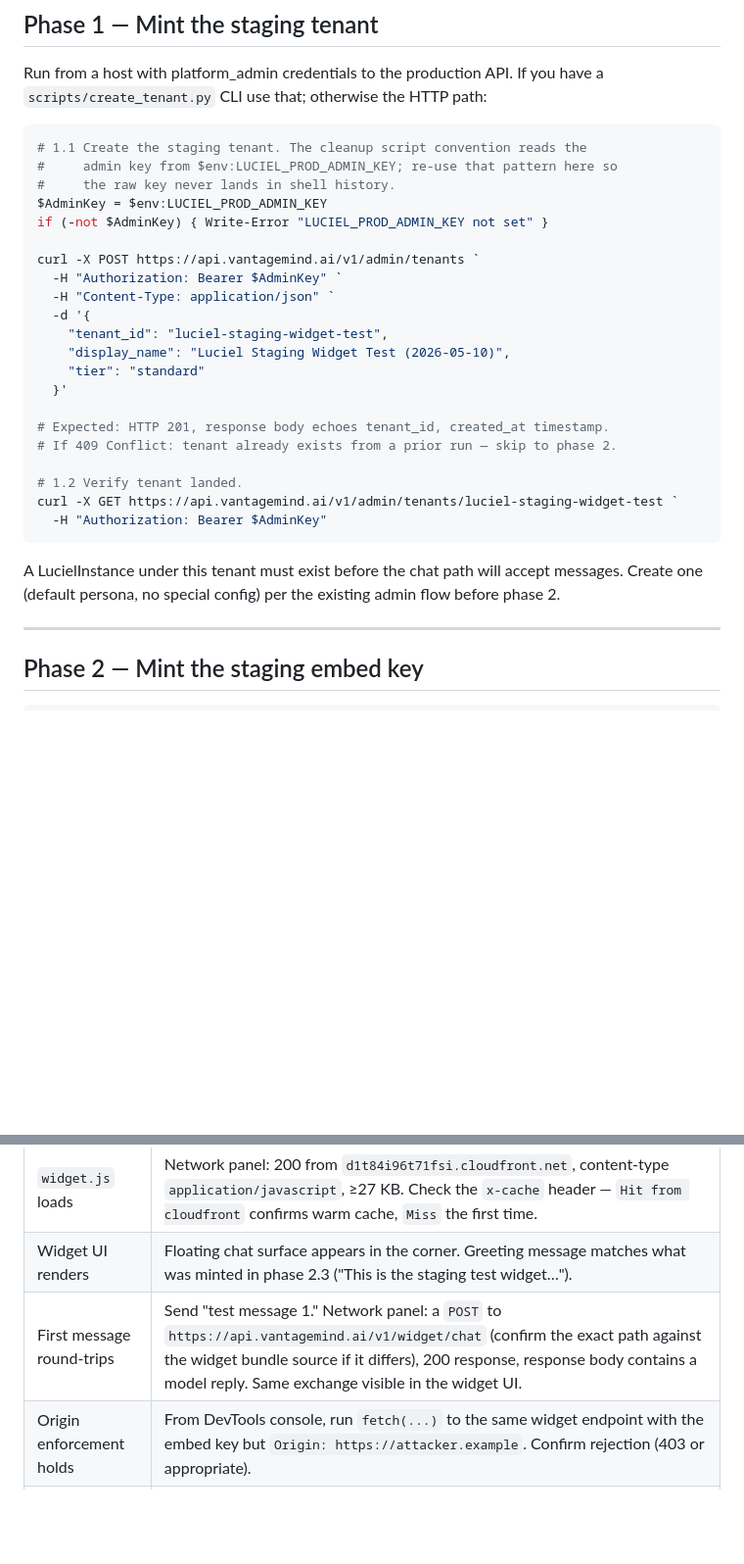
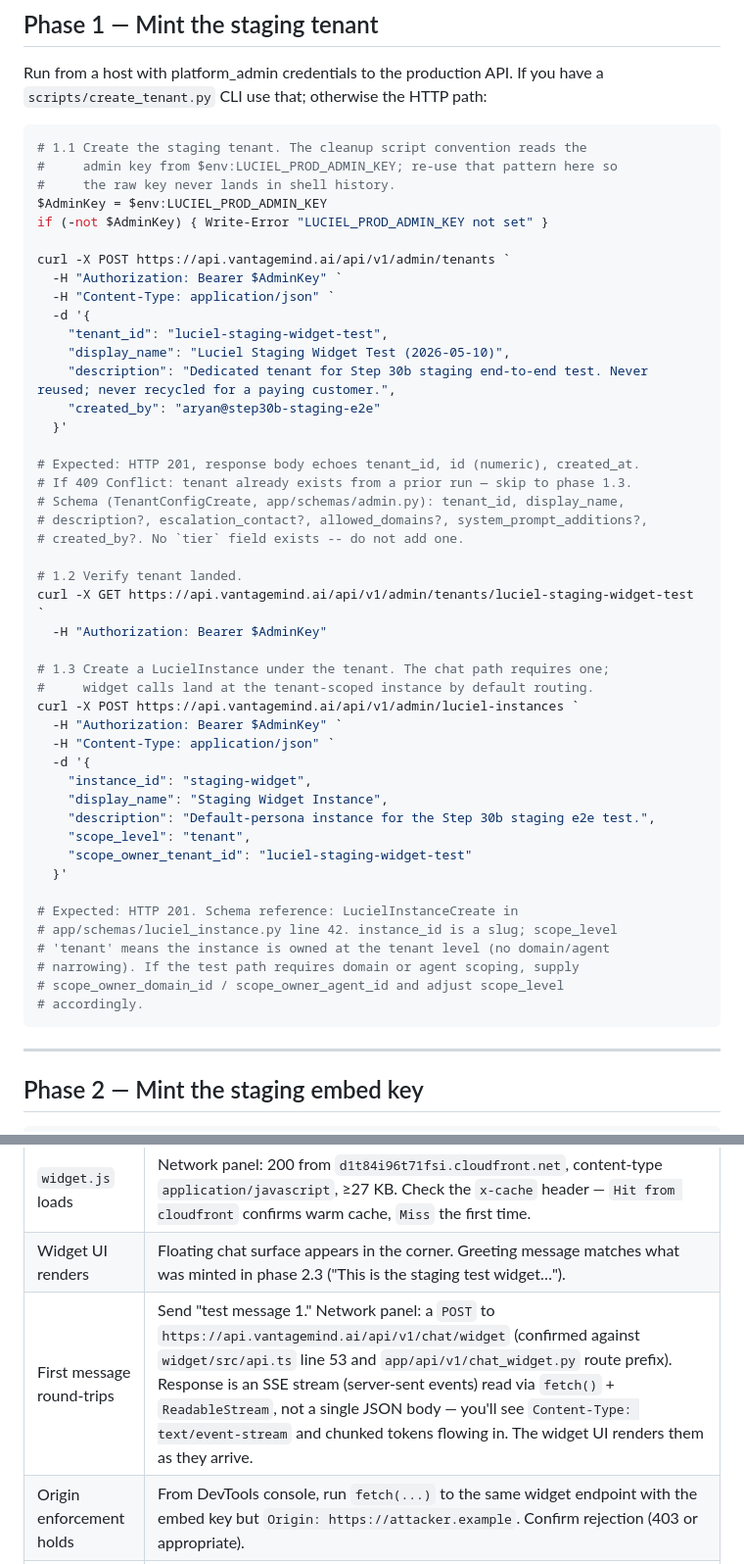
Before and after one commit to aryanonline/Luciel, a Markdown page: docs/runbooks/STEP_30B_STAGING_E2E.md, 2 parts joined by grey strips. Shown at 98% size. Drawn GitHub-style; blank space fills up the shorter version.

Commit message:
Step 30b runbook fix: correct API paths and TenantConfigCreate payload before staging test runs
Three corrections caught while pre-flighting Phase 1 against the actual repo:

1. API prefix is /api/v1, not /v1. settings.api_v1_prefix='/api/v1' in
   app/core/config.py applied via app.include_router(api_router, prefix=...).
   - POST /v1/admin/tenants -> POST /api/v1/admin/tenants
   - GET /v1/admin/tenants/{id} -> GET /api/v1/admin/tenants/{id}
   - POST /v1/widget/chat -> POST /api/v1/chat/widget (also correcting the
     route shape -- the widget endpoint is /chat/widget per
     app/api/v1/chat_widget.py prefix='/chat' + route='/widget', confirmed
     against widget/src/api.ts:53 which constructs the URL the same way)

2. TenantConfigCreate has no 'tier' field. Schema is tenant_id, display_name,
   description?, escalation_contact?, allowed_domains?, system_prompt_additions?,
   created_by? (app/schemas/admin.py). Replaced 'tier' with 'description' and
   'created_by' which match real fields.

3. Phase 1 previously hand-waved 'Create a LucielInstance ... per the existing
   admin flow.' Replaced with explicit step 1.3: POST /api/v1/admin/luciel-
   instances with the correct LucielInstanceCreate payload (instance_id slug,
   display_name, scope_level='tenant', scope_owner_tenant_id), referencing
   app/schemas/luciel_instance.py:42 for the field shape.

Bonus: Phase 4 first-message-round-trip check now notes the response is an SSE
stream (text/event-stream, ReadableStream chunks) not a single JSON body,
matching widget/src/api.ts which uses fetch() + reader.read() for streaming.

These would have caused 404 on tenant-create, an unknown-field rejection (or
silent ignore) on the tenant payload, ambiguity at the LucielInstance step,
and confusion at Phase 4 when DevTools Network showed a streaming response
instead of one JSON. Better to fix in the doc than debug live during the
test window.

Pattern E: docs-only commit. No application behavior, CFN, or CI changes.
Verification: each path and schema cross-checked against current repo source.

````diff
--- a/docs/runbooks/STEP_30B_STAGING_E2E.md
+++ b/docs/runbooks/STEP_30B_STAGING_E2E.md
@@ -54,24 +54,46 @@ Run from a host with platform_admin credentials to the production API. If you ha
 $AdminKey = $env:LUCIEL_PROD_ADMIN_KEY
 if (-not $AdminKey) { Write-Error "LUCIEL_PROD_ADMIN_KEY not set" }
 
-curl -X POST https://api.vantagemind.ai/v1/admin/tenants `
+curl -X POST https://api.vantagemind.ai/api/v1/admin/tenants `
   -H "Authorization: Bearer $AdminKey" `
   -H "Content-Type: application/json" `
   -d '{
     "tenant_id": "luciel-staging-widget-test",
     "display_name": "Luciel Staging Widget Test (2026-05-10)",
-    "tier": "standard"
+    "description": "Dedicated tenant for Step 30b staging end-to-end test. Never reused; never recycled for a paying customer.",
+    "created_by": "aryan@step30b-staging-e2e"
   }'
 
-# Expected: HTTP 201, response body echoes tenant_id, created_at timestamp.
-# If 409 Conflict: tenant already exists from a prior run — skip to phase 2.
+# Expected: HTTP 201, response body echoes tenant_id, id (numeric), created_at.
+# If 409 Conflict: tenant already exists from a prior run — skip to phase 1.3.
+# Schema (TenantConfigCreate, app/schemas/admin.py): tenant_id, display_name,
+# description?, escalation_contact?, allowed_domains?, system_prompt_additions?,
+# created_by?. No `tier` field exists -- do not add one.
 
 # 1.2 Verify tenant landed.
-curl -X GET https://api.vantagemind.ai/v1/admin/tenants/luciel-staging-widget-test `
+curl -X GET https://api.vantagemind.ai/api/v1/admin/tenants/luciel-staging-widget-test `
   -H "Authorization: Bearer $AdminKey"
+
+# 1.3 Create a LucielInstance under the tenant. The chat path requires one;
+#     widget calls land at the tenant-scoped instance by default routing.
+curl -X POST https://api.vantagemind.ai/api/v1/admin/luciel-instances `
+  -H "Authorization: Bearer $AdminKey" `
+  -H "Content-Type: application/json" `
+  -d '{
+    "instance_id": "staging-widget",
+    "display_name": "Staging Widget Instance",
+    "description": "Default-persona instance for the Step 30b staging e2e test.",
+    "scope_level": "tenant",
+    "scope_owner_tenant_id": "luciel-staging-widget-test"
+  }'
+
+# Expected: HTTP 201. Schema reference: LucielInstanceCreate in
+# app/schemas/luciel_instance.py line 42. instance_id is a slug; scope_level
+# 'tenant' means the instance is owned at the tenant level (no domain/agent
+# narrowing). If the test path requires domain or agent scoping, supply
+# scope_owner_domain_id / scope_owner_agent_id and adjust scope_level
+# accordingly.
 ```
-
-A LucielInstance under this tenant must exist before the chat path will accept messages. Create one (default persona, no special config) per the existing admin flow before phase 2.
 
 ---
 
@@ -176,7 +198,7 @@ Open `https://<tunnel-host>` in a fresh browser profile (no extensions, no other
 |---|---|
 | `widget.js` loads | Network panel: 200 from `d1t84i96t71fsi.cloudfront.net`, content-type `application/javascript`, ≥27 KB. Check the `x-cache` header — `Hit from cloudfront` confirms warm cache, `Miss` the first time. |
 | Widget UI renders | Floating chat surface appears in the corner. Greeting message matches what was minted in phase 2.3 ("This is the staging test widget…"). |
-| First message round-trips | Send "test message 1." Network panel: a `POST` to `https://api.vantagemind.ai/v1/widget/chat` (confirm the exact path against the widget bundle source if it differs), 200 response, response body contains a model reply. Same exchange visible in the widget UI. |
+| First message round-trips | Send "test message 1." Network panel: a `POST` to `https://api.vantagemind.ai/api/v1/chat/widget` (confirmed against `widget/src/api.ts` line 53 and `app/api/v1/chat_widget.py` route prefix). Response is an SSE stream (server-sent events) read via `fetch()` + `ReadableStream`, not a single JSON body — you'll see `Content-Type: text/event-stream` and chunked tokens flowing in. The widget UI renders them as they arrive. |
 | Origin enforcement holds | From DevTools console, run `fetch(...)` to the same widget endpoint with the embed key but `Origin: https://attacker.example`. Confirm rejection (403 or appropriate). |
 | Rate limit fires | Send 31 messages in under a minute via the script-injected loop. Confirm the 31st gets a 429 with rate-limit headers. Then wait one minute and confirm normal operation resumes. |
 | Audit row visible | Operator query against production DB: rows in `audit_log` for tenant `luciel-staging-widget-test` matching this session, with `actor_kind='embed_key'` and the last-4 of the minted key. |
````
